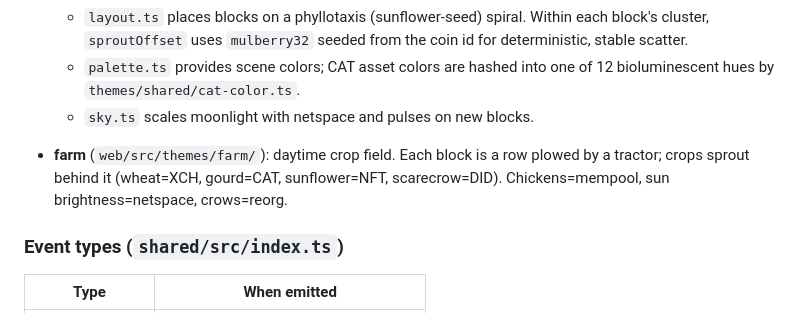
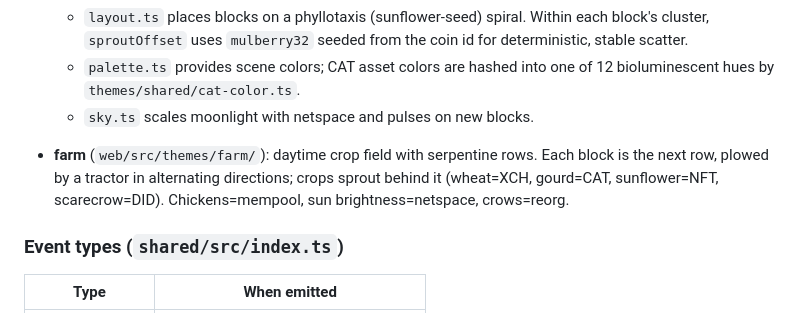
Before and after one commit to dkackman/chia-grove, a Markdown page: CLAUDE.md, the part around the change. Rendered like a GitHub page.

Commit message:
docs: note serpentine row layout in farm theme description

```diff
--- a/CLAUDE.md
+++ b/CLAUDE.md
@@ -65,7 +65,7 @@ New WebSocket clients receive a `Snapshot` of the last 500 events from `RingBuff
   - `palette.ts` provides scene colors; CAT asset colors are hashed into one of 12 bioluminescent hues by `themes/shared/cat-color.ts`.
   - `sky.ts` scales moonlight with netspace and pulses on new blocks.
 
-- **farm** (`web/src/themes/farm/`): daytime crop field. Each block is a row plowed by a tractor; crops sprout behind it (wheat=XCH, gourd=CAT, sunflower=NFT, scarecrow=DID). Chickens=mempool, sun brightness=netspace, crows=reorg.
+- **farm** (`web/src/themes/farm/`): daytime crop field with serpentine rows. Each block is the next row, plowed by a tractor in alternating directions; crops sprout behind it (wheat=XCH, gourd=CAT, sunflower=NFT, scarecrow=DID). Chickens=mempool, sun brightness=netspace, crows=reorg.
 
 ### Event types (`shared/src/index.ts`)
 
```
